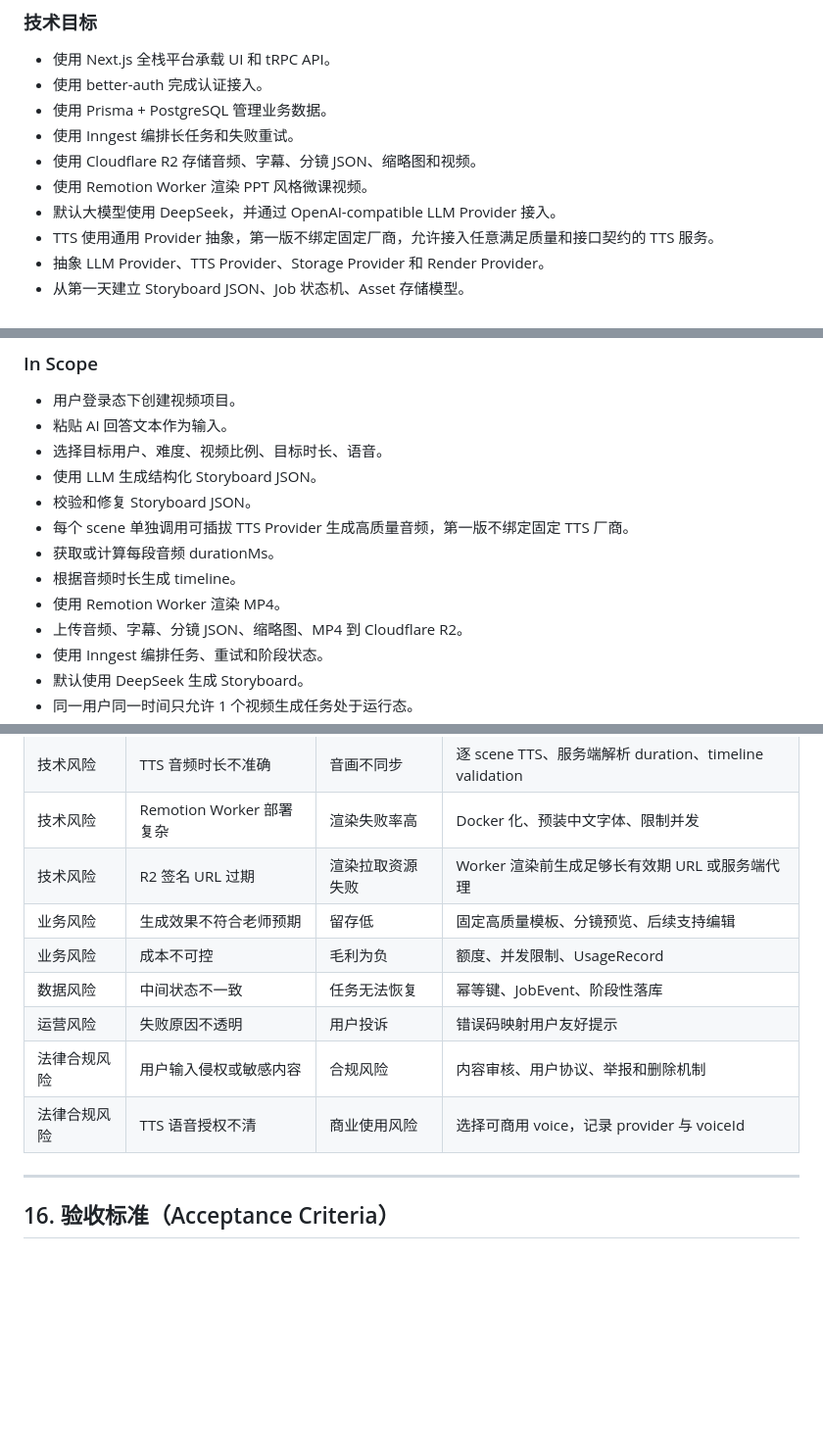
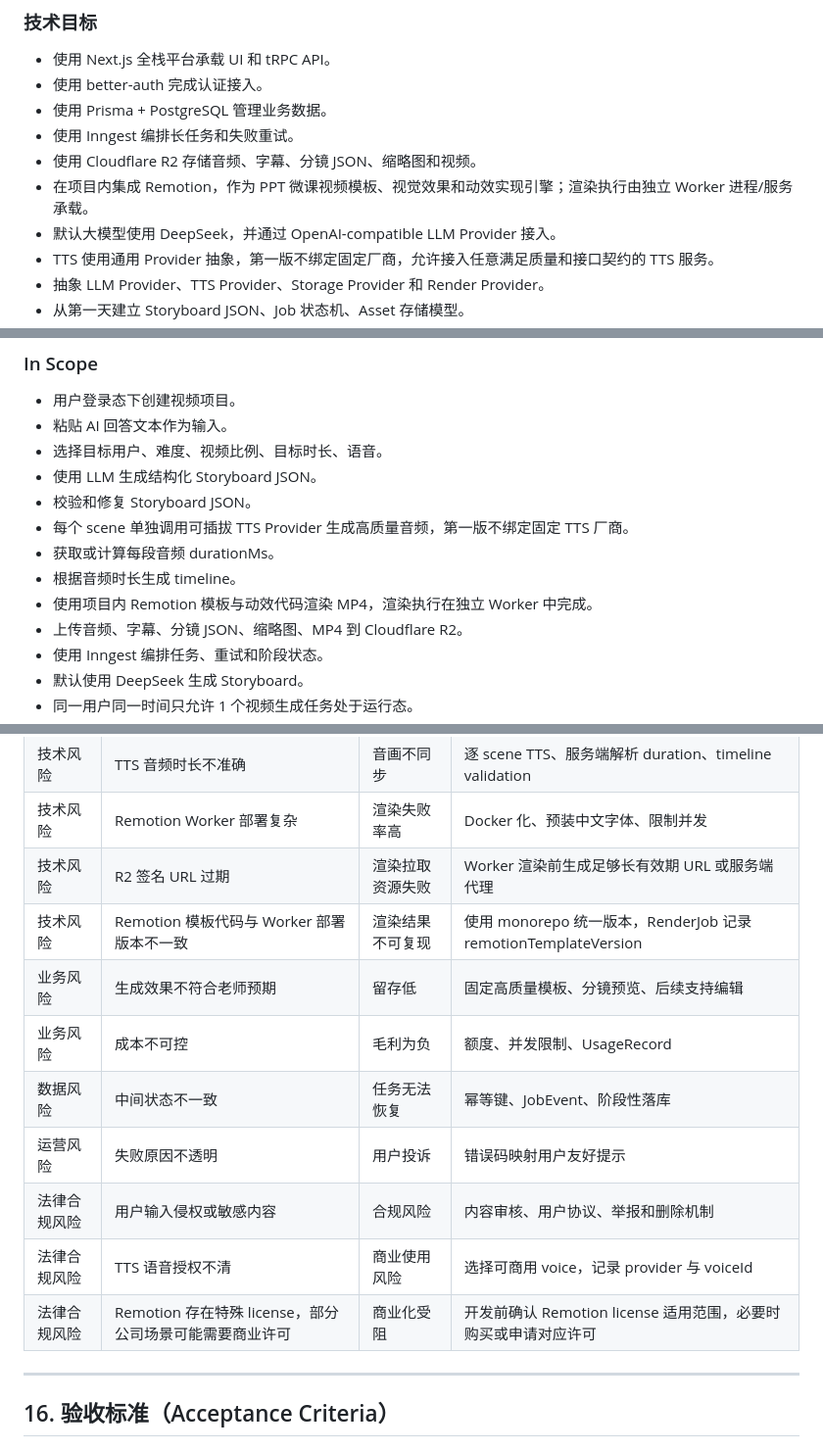
Before and after one commit to H-1234-S/Note, a Markdown page: 项目/Volcano/PRD_AI文本转PPT微课视频平台.md, 3 parts joined by grey strips. Shown at 98% size. Rendered like a GitHub page; blank space fills up the shorter version.

```diff
--- a/项目/Volcano/PRD_AI文本转PPT微课视频平台.md
+++ b/项目/Volcano/PRD_AI文本转PPT微课视频平台.md
@@ -84,7 +85,7 @@ Draft
 - 使用 Prisma + PostgreSQL 管理业务数据。
 - 使用 Inngest 编排长任务和失败重试。
 - 使用 Cloudflare R2 存储音频、字幕、分镜 JSON、缩略图和视频。
-- 使用 Remotion Worker 渲染 PPT 风格微课视频。
+- 在项目内集成 Remotion，作为 PPT 微课视频模板、视觉效果和动效实现引擎；渲染执行由独立 Worker 进程/服务承载。
 - 默认大模型使用 DeepSeek，并通过 OpenAI-compatible LLM Provider 接入。
 - TTS 使用通用 Provider 抽象，第一版不绑定固定厂商，允许接入任意满足质量和接口契约的 TTS 服务。
 - 抽象 LLM Provider、TTS Provider、Storage Provider 和 Render Provider。
@@ -151,7 +152,7 @@ Draft
 - 每个 scene 单独调用可插拔 TTS Provider 生成高质量音频，第一版不绑定固定 TTS 厂商。
 - 获取或计算每段音频 durationMs。
 - 根据音频时长生成 timeline。
-- 使用 Remotion Worker 渲染 MP4。
+- 使用项目内 Remotion 模板与动效代码渲染 MP4，渲染执行在独立 Worker 中完成。
 - 上传音频、字幕、分镜 JSON、缩略图、MP4 到 Cloudflare R2。
 - 使用 Inngest 编排任务、重试和阶段状态。
 - 默认使用 DeepSeek 生成 Storyboard。
@@ -1894,12 +1904,14 @@ POST
 | 技术风险 | TTS 音频时长不准确 | 音画不同步 | 逐 scene TTS、服务端解析 duration、timeline validation |
 | 技术风险 | Remotion Worker 部署复杂 | 渲染失败率高 | Docker 化、预装中文字体、限制并发 |
 | 技术风险 | R2 签名 URL 过期 | 渲染拉取资源失败 | Worker 渲染前生成足够长有效期 URL 或服务端代理 |
+| 技术风险 | Remotion 模板代码与 Worker 部署版本不一致 | 渲染结果不可复现 | 使用 monorepo 统一版本，RenderJob 记录 remotionTemplateVersion |
 | 业务风险 | 生成效果不符合老师预期 | 留存低 | 固定高质量模板、分镜预览、后续支持编辑 |
 | 业务风险 | 成本不可控 | 毛利为负 | 额度、并发限制、UsageRecord |
 | 数据风险 | 中间状态不一致 | 任务无法恢复 | 幂等键、JobEvent、阶段性落库 |
 | 运营风险 | 失败原因不透明 | 用户投诉 | 错误码映射用户友好提示 |
 | 法律合规风险 | 用户输入侵权或敏感内容 | 合规风险 | 内容审核、用户协议、举报和删除机制 |
 | 法律合规风险 | TTS 语音授权不清 | 商业使用风险 | 选择可商用 voice，记录 provider 与 voiceId |
+| 法律合规风险 | Remotion 存在特殊 license，部分公司场景可能需要商业许可 | 商业化受阻 | 开发前确认 Remotion license 适用范围，必要时购买或申请对应许可 |
 
 ---
 
```
Also changed, not shown: other parts of 项目/Volcano/PRD_AI文本转PPT微课视频平台.md (+59 -19 lines).
